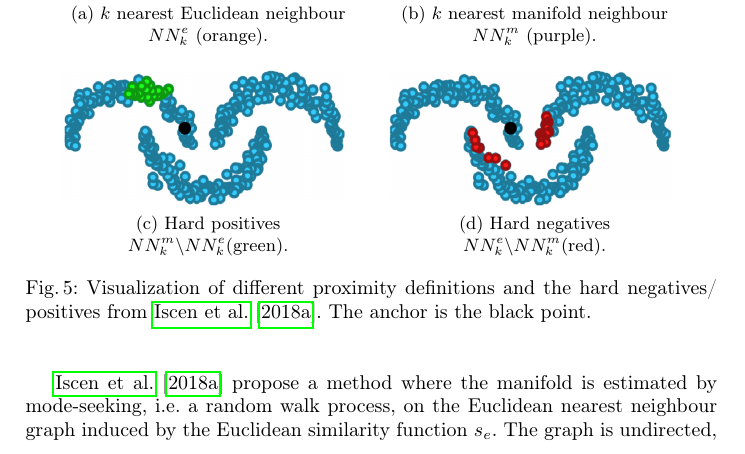
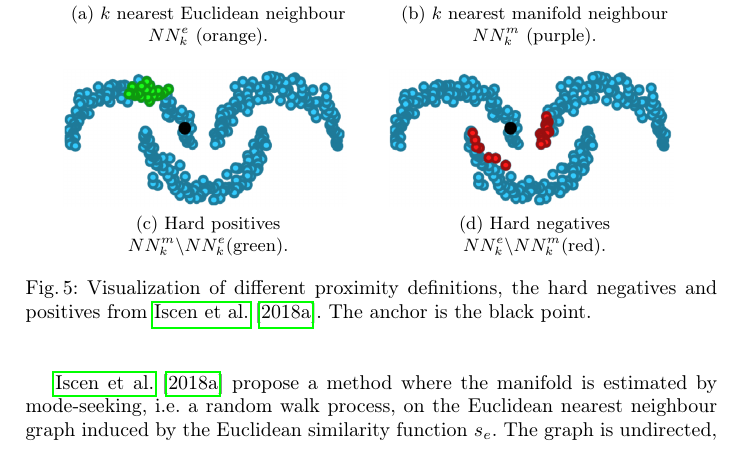
Before and after one commit to KlaraGtknst/master-seminar-ies, a LaTeX thesis (main.tex, which reads sections/main_part/negative_sampling_techniques/mining_manifolds.tex): part of page 8 of 26, cut so that both start at the same text. Compiled offline with pdfLaTeX.

Commit message:
style: Use and instead of '/'

```diff
--- a/sections/main_part/negative_sampling_techniques/mining_manifolds.tex
+++ b/sections/main_part/negative_sampling_techniques/mining_manifolds.tex
@@ -44,8 +44,8 @@ $NN^e_k$ is ordered by descending Euclidean distance to the anchor to keep the h
     \subfloat[\centering Hard negatives $NN^e_k \textbackslash NN^m_k$(red).]
     {{\includegraphics[width=5cm]{images/hard_negatives_euclidean.png} }}%
 
-    \caption{Visualization of different proximity definitions and
-    the hard negatives/ positives from \citet{mining_manifolds_2018}.
+    \caption{Visualization of different proximity definitions,
+    the hard negatives and positives from \citet{mining_manifolds_2018}.
     The anchor is the black point.}%
     \label{fig:mining_manifolds_vis}%
 \end{figure}
```
